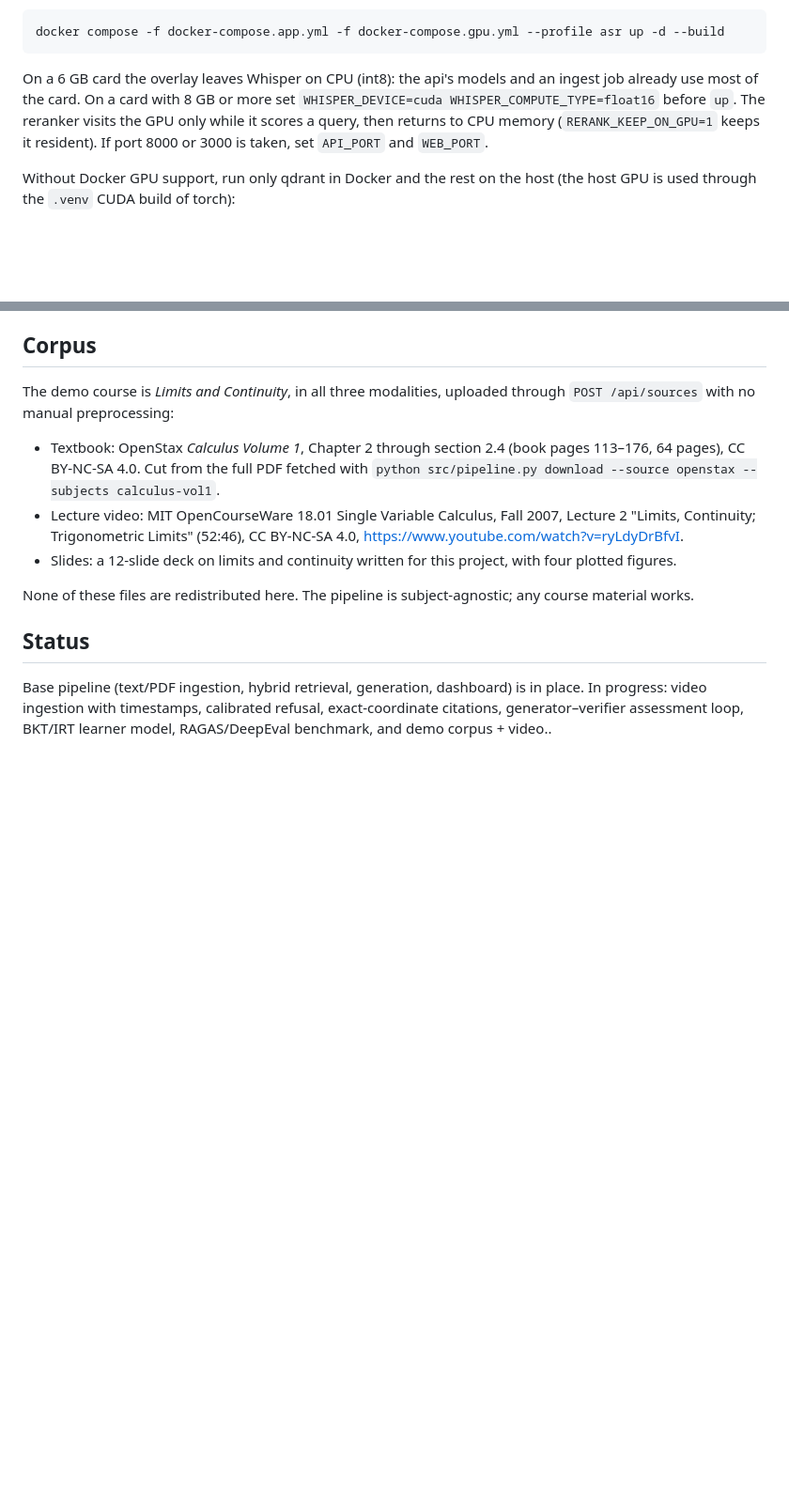
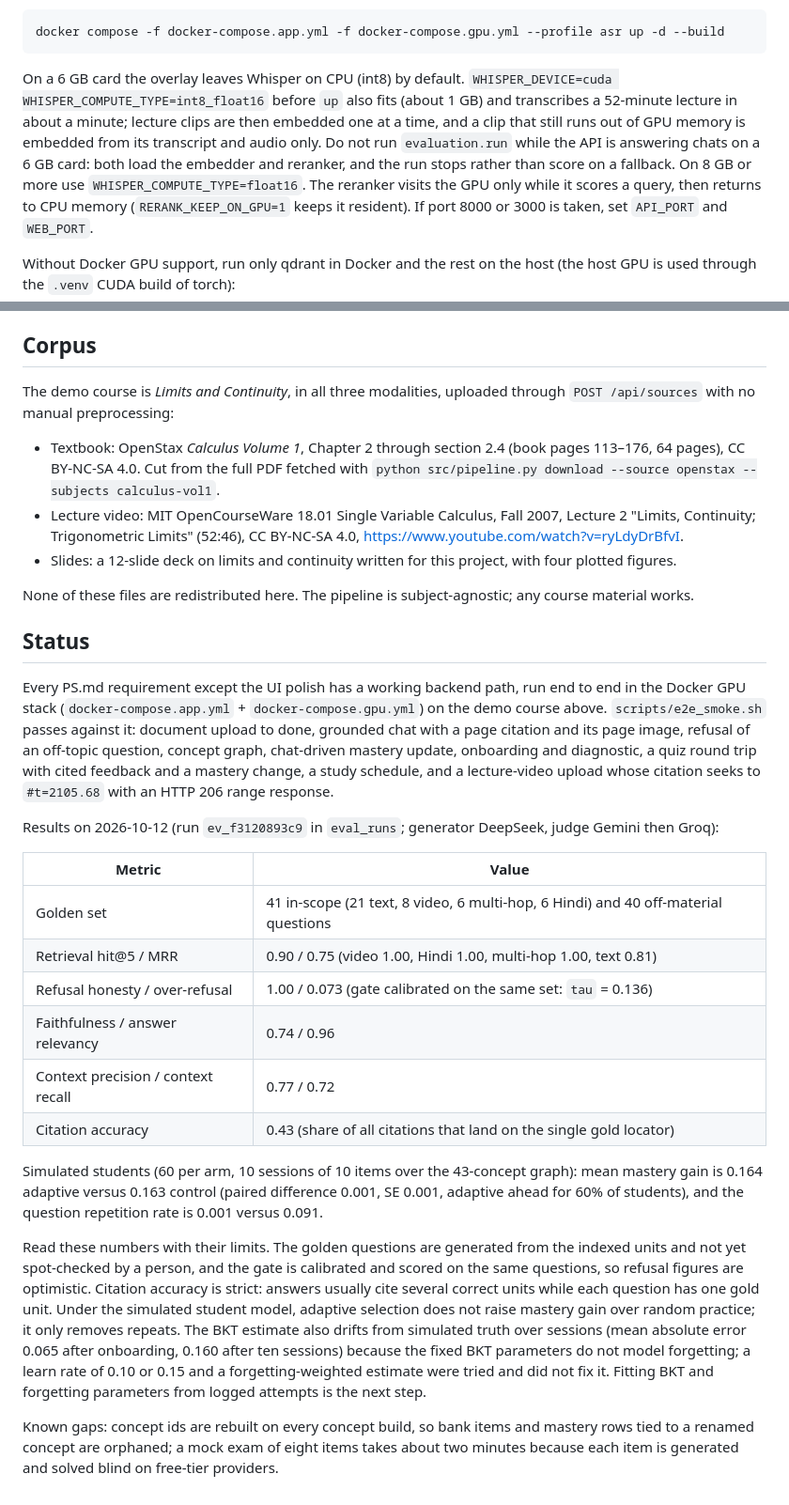
Before and after one commit to Aryan1092raj/Loopers, a Markdown page: README.md, 2 parts joined by grey strips. Shown at 94% size. Rendered like a GitHub page; blank space fills up the shorter version.

Commit message:
Document demo corpus, eval results and GPU notes
Claude-Session: https://claude.ai/code/session_01AuuZrnrj6C99LCQ4aKcd9c

````diff
--- a/README.md
+++ b/README.md
@@ -68,8 +68,12 @@ Resources); at about 3.5 GB the `embed` stage is killed with `exited with code -
 docker compose -f docker-compose.app.yml -f docker-compose.gpu.yml --profile asr up -d --build
 ```
 
-On a 6 GB card the overlay leaves Whisper on CPU (int8): the api's models and an ingest job already use most
-of the card. On a card with 8 GB or more set `WHISPER_DEVICE=cuda WHISPER_COMPUTE_TYPE=float16` before `up`.
+On a 6 GB card the overlay leaves Whisper on CPU (int8) by default. `WHISPER_DEVICE=cuda
+WHISPER_COMPUTE_TYPE=int8_float16` before `up` also fits (about 1 GB) and transcribes a 52-minute lecture in
+about a minute; lecture clips are then embedded one at a time, and a clip that still runs out of GPU memory is
+embedded from its transcript and audio only. Do not run `evaluation.run` while the API is answering chats on a
+6 GB card: both load the embedder and reranker, and the run stops rather than score on a fallback. On 8 GB or
+more use `WHISPER_COMPUTE_TYPE=float16`.
 The reranker visits the GPU only while it scores a query, then returns to CPU memory
 (`RERANK_KEEP_ON_GPU=1` keeps it resident). If port 8000 or 3000 is taken, set `API_PORT` and `WEB_PORT`.
 
@@ -193,7 +197,37 @@ None of these files are redistributed here. The pipeline is subject-agnostic; an
 
 ## Status
 
-Base pipeline (text/PDF ingestion, hybrid retrieval, generation, dashboard)
-is in place. In progress: video ingestion with timestamps, calibrated refusal,
-exact-coordinate citations, generator–verifier assessment loop, BKT/IRT
-learner model, RAGAS/DeepEval benchmark, and demo corpus + video..
+Every PS.md requirement except the UI polish has a working backend path, run end to end in the Docker GPU stack
+(`docker-compose.app.yml` + `docker-compose.gpu.yml`) on the demo course above. `scripts/e2e_smoke.sh` passes
+against it: document upload to done, grounded chat with a page citation and its page image, refusal of an
+off-topic question, concept graph, chat-driven mastery update, onboarding and diagnostic, a quiz round trip with
+cited feedback and a mastery change, a study schedule, and a lecture-video upload whose citation seeks to
+`#t=2105.68` with an HTTP 206 range response.
+
+Results on 2026-10-12 (run `ev_f3120893c9` in `eval_runs`; generator DeepSeek, judge Gemini then Groq):
+
+| Metric | Value |
+|---|---|
+| Golden set | 41 in-scope (21 text, 8 video, 6 multi-hop, 6 Hindi) and 40 off-material questions |
+| Retrieval hit@5 / MRR | 0.90 / 0.75 (video 1.00, Hindi 1.00, multi-hop 1.00, text 0.81) |
+| Refusal honesty / over-refusal | 1.00 / 0.073 (gate calibrated on the same set: `tau` = 0.136) |
+| Faithfulness / answer relevancy | 0.74 / 0.96 |
+| Context precision / context recall | 0.77 / 0.72 |
+| Citation accuracy | 0.43 (share of all citations that land on the single gold locator) |
+
+Simulated students (60 per arm, 10 sessions of 10 items over the 43-concept graph): mean mastery gain is 0.164
+adaptive versus 0.163 control (paired difference 0.001, SE 0.001, adaptive ahead for 60% of students), and the
+question repetition rate is 0.001 versus 0.091.
+
+Read these numbers with their limits. The golden questions are generated from the indexed units and not yet
+spot-checked by a person, and the gate is calibrated and scored on the same questions, so refusal figures are
+optimistic. Citation accuracy is strict: answers usually cite several correct units while each question has one
+gold unit. Under the simulated student model, adaptive selection does not raise mastery gain over random
+practice; it only removes repeats. The BKT estimate also drifts from simulated truth over sessions (mean
+absolute error 0.065 after onboarding, 0.160 after ten sessions) because the fixed BKT parameters do not model
+forgetting; a learn rate of 0.10 or 0.15 and a forgetting-weighted estimate were tried and did not fix it.
+Fitting BKT and forgetting parameters from logged attempts is the next step.
+
+Known gaps: concept ids are rebuilt on every concept build, so bank items and mastery rows tied to a renamed
+concept are orphaned; a mock exam of eight items takes about two minutes because each item is generated and
+solved blind on free-tier providers.
````
